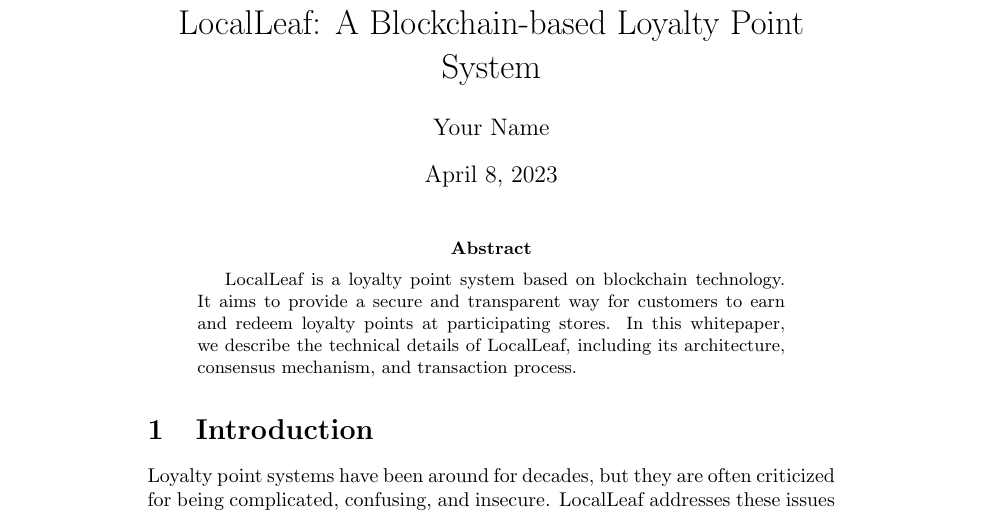
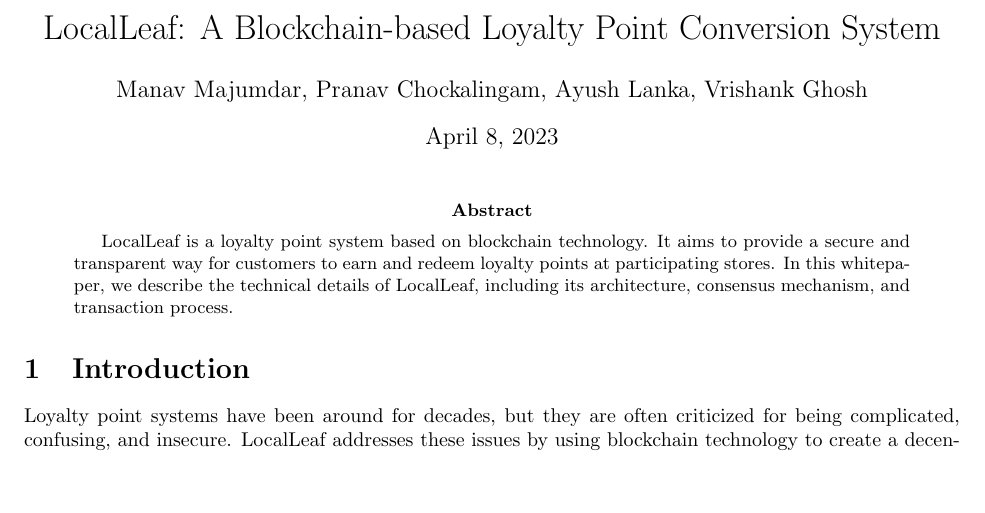
Before and after one commit to smirki/LocalLeaf, a LaTeX paper (coin/whitepaper/LocalLeaf.tex): part of page 1 of 2 before the commit and part of the page after it, cut so that both start at the same text, the shorter picture padded with empty space. Compiled offline with pdfLaTeX.

Commit message:
updated vrishank's name

```diff
--- a/coin/whitepaper/LocalLeaf.tex
+++ b/coin/whitepaper/LocalLeaf.tex
@@ -1,9 +1,10 @@
 \documentclass{article}
 
 \usepackage{lipsum} % for generating placeholder text
+\usepackage[margin=1in]{geometry} % for adjusting margins
 
-\title{LocalLeaf: A Blockchain-based Loyalty Point System}
-\author{Your Name}
+\title{LocalLeaf: A Blockchain-based Loyalty Point Conversion System}
+\author{Manav Majumdar, Pranav Chockalingam, Ayush Lanka, Vrishank Ghosh}
 \date{\today}
 
 \begin{document}
```
